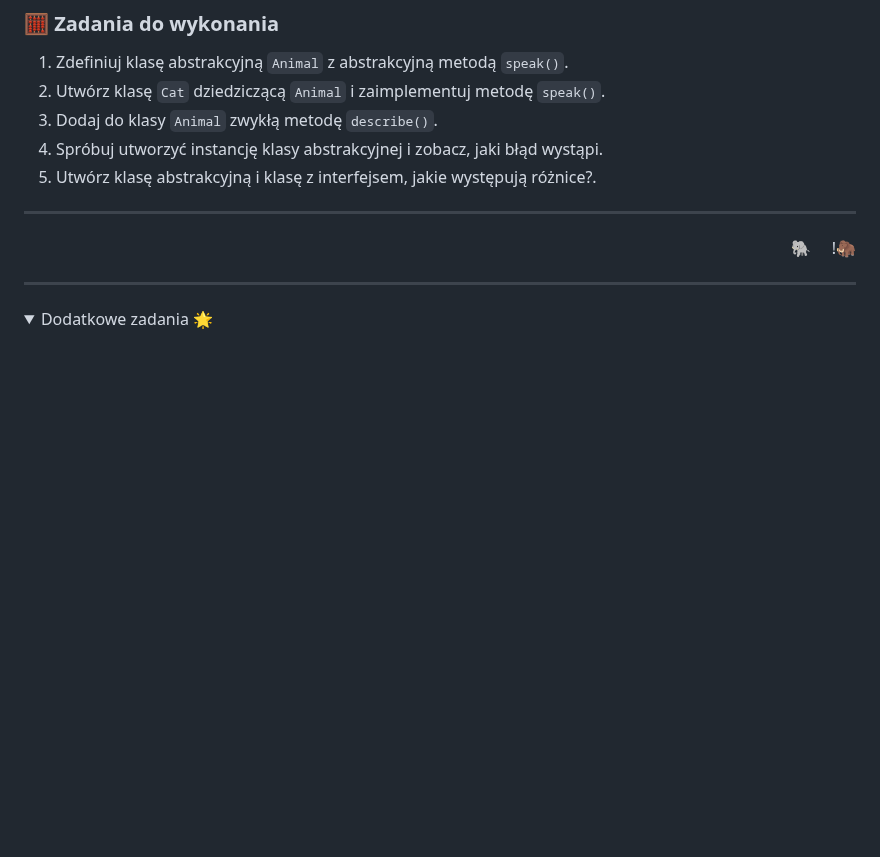
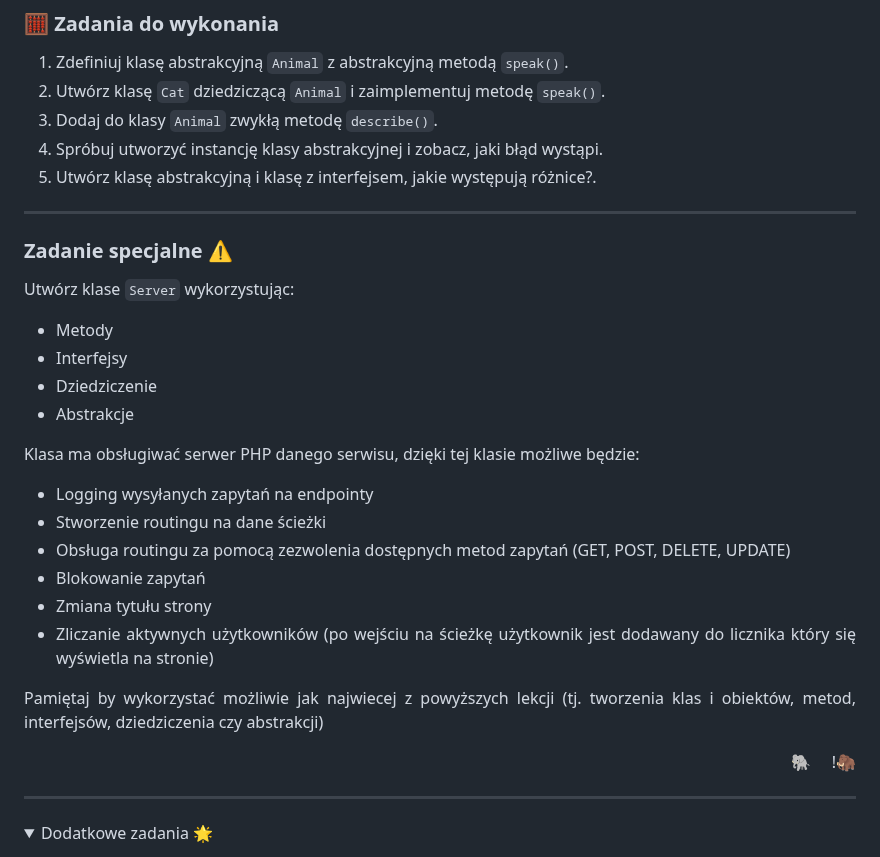
Before and after one commit to TEB-DK/Domena_aplikacji_internetowych, a Markdown page: 1. Podstawowa składnia.md, the part around the change. Rendered like a GitHub page; folded sections open; blank space fills up the shorter version.

```diff
--- a/1. Podstawowa składnia.md
+++ b/1. Podstawowa składnia.md
@@ -1045,6 +1045,23 @@ echo $rect->area(); // 20
 
 ---
 
+### Zadanie specjalne ⚠️
+Utwórz klase `Server` wykorzystując:
+- Metody
+- Interfejsy
+- Dziedziczenie
+- Abstrakcje
+
+Klasa ma obsługiwać serwer PHP danego serwisu, dzięki tej klasie możliwe będzie:
+- Logging wysyłanych zapytań na endpointy
+- Stworzenie routingu na dane ścieżki
+- Obsługa routingu za pomocą zezwolenia dostępnych metod zapytań (GET, POST, DELETE, UPDATE)
+- Blokowanie zapytań
+- Zmiana tytułu strony
+- Zliczanie aktywnych użytkowników (po wejściu na ścieżkę użytkownik jest dodawany do licznika który się wyświetla na stronie)
+
+Pamiętaj by wykorzystać możliwie jak najwiecej z powyższych lekcji (tj. tworzenia klas i obiektów, metod, interfejsów, dziedziczenia czy abstrakcji)
+
 </div>
 
 <div align='right'>
```
